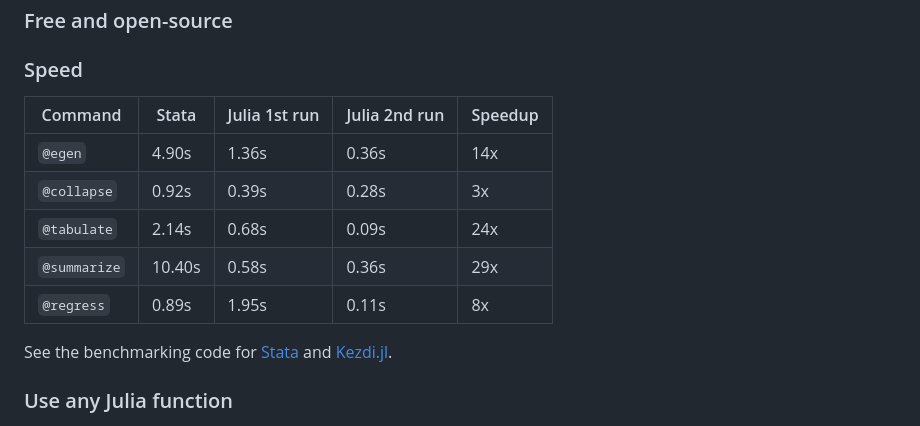
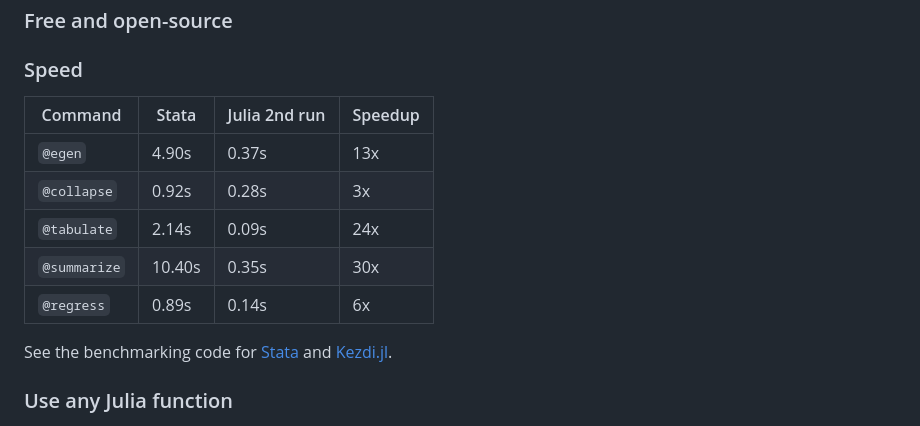
Before and after one commit to codedthinking/Kezdi.jl, a Markdown page: docs/src/index.md, the part around the change. GitHub-like rendering.

Commit message:
Update speed benchmarks

```diff
--- a/docs/src/index.md
+++ b/docs/src/index.md
@@ -65,13 +65,13 @@ end
 ### Free and open-source
 ### Speed
 
-| Command      | Stata | Julia 1st run | Julia 2nd run | Speedup |
-| ------------ | ----- | ------------- | ------------- | ------- |
-| `@egen`      | 4.90s | 1.36s         | 0.36s         | 14x     |
-| `@collapse`  | 0.92s | 0.39s         | 0.28s         | 3x      |
-| `@tabulate`  | 2.14s | 0.68s         | 0.09s         | 24x     |
-| `@summarize` | 10.40s | 0.58s         | 0.36s         | 29x     |
-| `@regress`   | 0.89s | 1.95s         | 0.11s         | 8x      |
+| Command      | Stata  | Julia 2nd run | Speedup |
+| ------------ | -----  | ------------- | ------- |
+| `@egen`      | 4.90s  | 0.37s         | 13x     |
+| `@collapse`  | 0.92s  | 0.28s         | 3x      |
+| `@tabulate`  | 2.14s  | 0.09s         | 24x     |
+| `@summarize` | 10.40s | 0.35s         | 30x     |
+| `@regress`   | 0.89s  | 0.14s         | 6x      |
 
 See the benchmarking code for [Stata](https://github.com/codedthinking/Kezdi.jl/blob/main/docs/examples/benchmark.do) and [Kezdi.jl](https://github.com/codedthinking/Kezdi.jl/blob/main/docs/examples/benchmark.jl).
 
```
